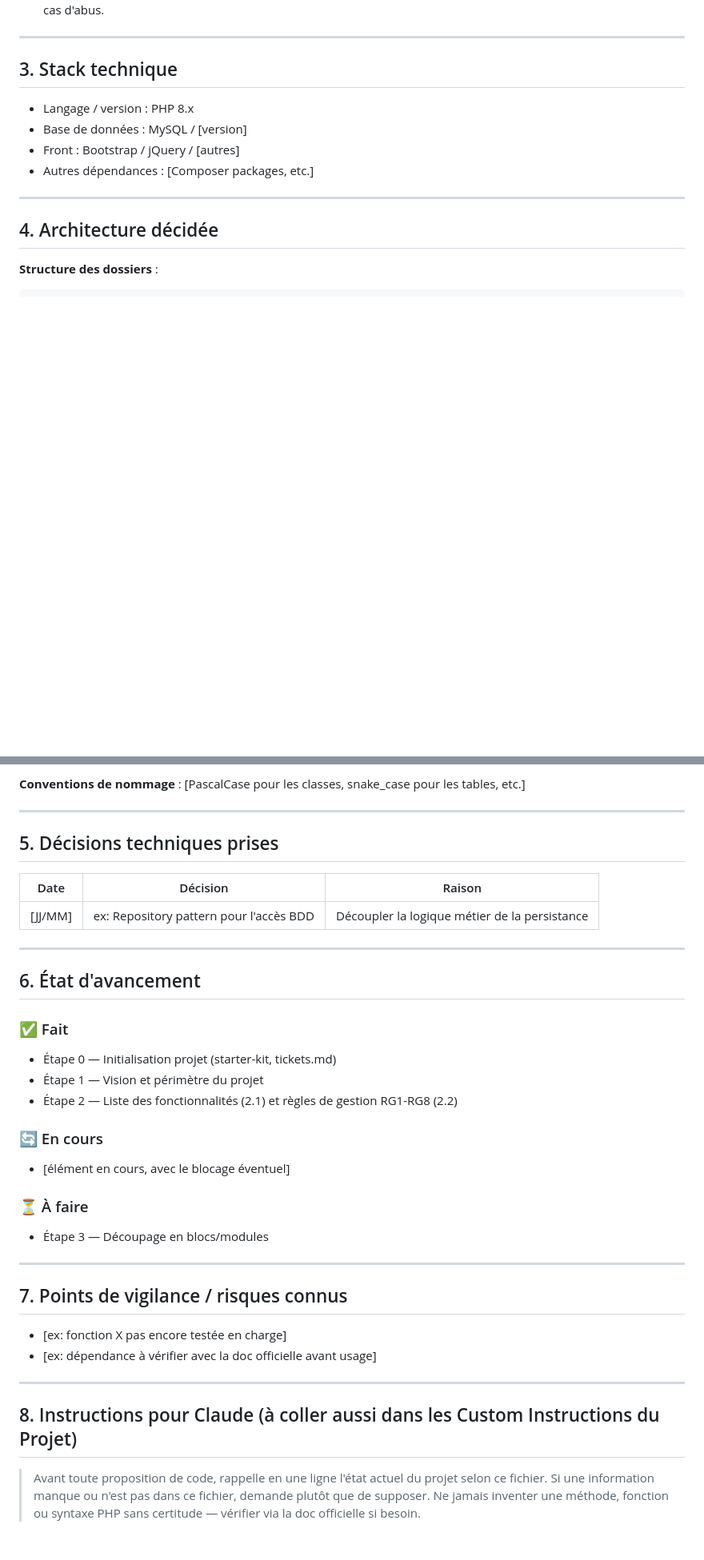
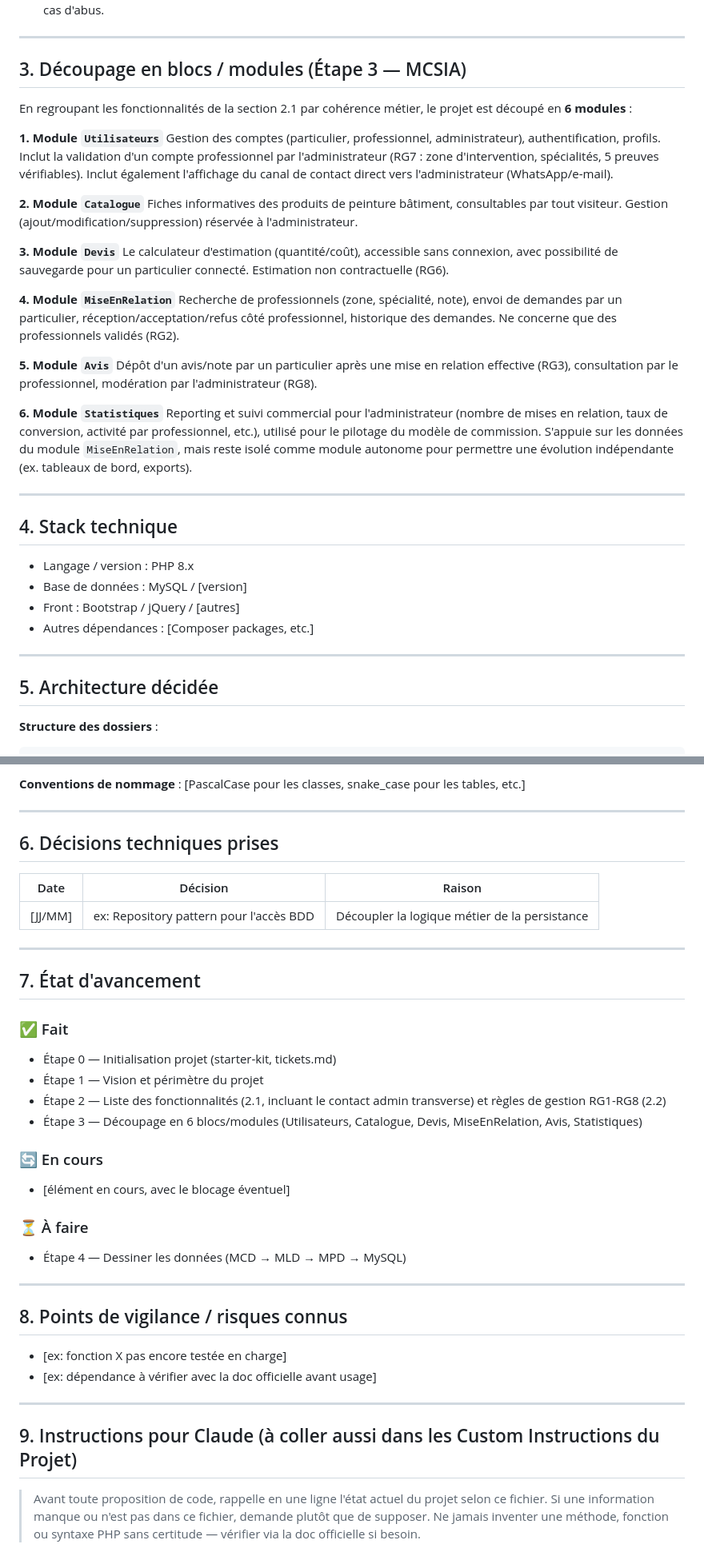
Before and after one commit to kangudi/batimentpeint, a Markdown page: PROJET.md, 2 parts joined by grey strips. Shown at 80% size. Drawn GitHub-style; blank space fills up the shorter version.

Commit message:
docs : decoupage en 6 modules(Etape 3) et Ajout contact admin transverse

````diff
--- a/PROJET.md
+++ b/PROJET.md
@@ -87,7 +90,31 @@ Domaine de peinture bâtiment à Kinshasa principalement / Pas en dehors du Cong
 
 ---
 
-## 3. Stack technique
+## 3. Découpage en blocs / modules (Étape 3 — MCSIA)
+
+En regroupant les fonctionnalités de la section 2.1 par cohérence métier, le projet est découpé en **6 modules** :
+
+**1. Module `Utilisateurs`**
+Gestion des comptes (particulier, professionnel, administrateur), authentification, profils. Inclut la validation d'un compte professionnel par l'administrateur (RG7 : zone d'intervention, spécialités, 5 preuves vérifiables). Inclut également l'affichage du canal de contact direct vers l'administrateur (WhatsApp/e-mail).
+
+**2. Module `Catalogue`**
+Fiches informatives des produits de peinture bâtiment, consultables par tout visiteur. Gestion (ajout/modification/suppression) réservée à l'administrateur.
+
+**3. Module `Devis`**
+Le calculateur d'estimation (quantité/coût), accessible sans connexion, avec possibilité de sauvegarde pour un particulier connecté. Estimation non contractuelle (RG6).
+
+**4. Module `MiseEnRelation`**
+Recherche de professionnels (zone, spécialité, note), envoi de demandes par un particulier, réception/acceptation/refus côté professionnel, historique des demandes. Ne concerne que des professionnels validés (RG2).
+
+**5. Module `Avis`**
+Dépôt d'un avis/note par un particulier après une mise en relation effective (RG3), consultation par le professionnel, modération par l'administrateur (RG8).
+
+**6. Module `Statistiques`**
+Reporting et suivi commercial pour l'administrateur (nombre de mises en relation, taux de conversion, activité par professionnel, etc.), utilisé pour le pilotage du modèle de commission. S'appuie sur les données du module `MiseEnRelation`, mais reste isolé comme module autonome pour permettre une évolution indépendante (ex. tableaux de bord, exports).
+
+---
+
+## 4. Stack technique
 
 - Langage / version : PHP 8.x
 - Base de données : MySQL / [version]
@@ -96,7 +123,7 @@ Domaine de peinture bâtiment à Kinshasa principalement / Pas en dehors du Cong
 
 ---
 
-## 4. Architecture décidée
+## 5. Architecture décidée
 
 **Structure des dossiers** :
 ```
@@ -119,7 +146,7 @@ Domaine de peinture bâtiment à Kinshasa principalement / Pas en dehors du Cong
 
 ---
 
-## 5. Décisions techniques prises
+## 6. Décisions techniques prises
 
 | Date | Décision | Raison |
 |---|---|---|
@@ -127,29 +154,30 @@ Domaine de peinture bâtiment à Kinshasa principalement / Pas en dehors du Cong
 
 ---
 
-## 6. État d'avancement
+## 7. État d'avancement
 
 ### ✅ Fait
 - Étape 0 — Initialisation projet (starter-kit, tickets.md)
 - Étape 1 — Vision et périmètre du projet
-- Étape 2 — Liste des fonctionnalités (2.1) et règles de gestion RG1-RG8 (2.2)
+- Étape 2 — Liste des fonctionnalités (2.1, incluant le contact admin transverse) et règles de gestion RG1-RG8 (2.2)
+- Étape 3 — Découpage en 6 blocs/modules (Utilisateurs, Catalogue, Devis, MiseEnRelation, Avis, Statistiques)
 
 ### 🔄 En cours
 - [élément en cours, avec le blocage éventuel]
 
 ### ⏳ À faire
-- Étape 3 — Découpage en blocs/modules
+- Étape 4 — Dessiner les données (MCD → MLD → MPD → MySQL)
 
 ---
 
-## 7. Points de vigilance / risques connus
+## 8. Points de vigilance / risques connus
 
 - [ex: fonction X pas encore testée en charge]
 - [ex: dépendance à vérifier avec la doc officielle avant usage]
 
 ---
 
-## 8. Instructions pour Claude (à coller aussi dans les Custom Instructions du Projet)
+## 9. Instructions pour Claude (à coller aussi dans les Custom Instructions du Projet)
 
 > Avant toute proposition de code, rappelle en une ligne l'état actuel du projet selon ce fichier.
 > Si une information manque ou n'est pas dans ce fichier, demande plutôt que de supposer.
````
Also changed, not shown: other parts of PROJET.md (+4 -1 lines).
